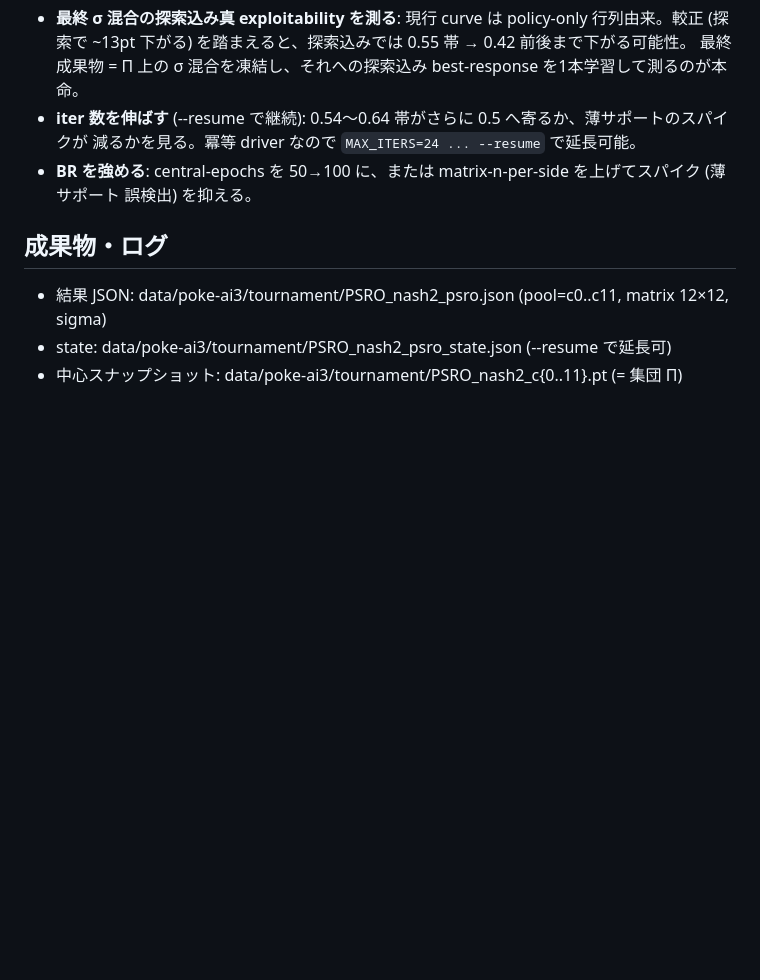
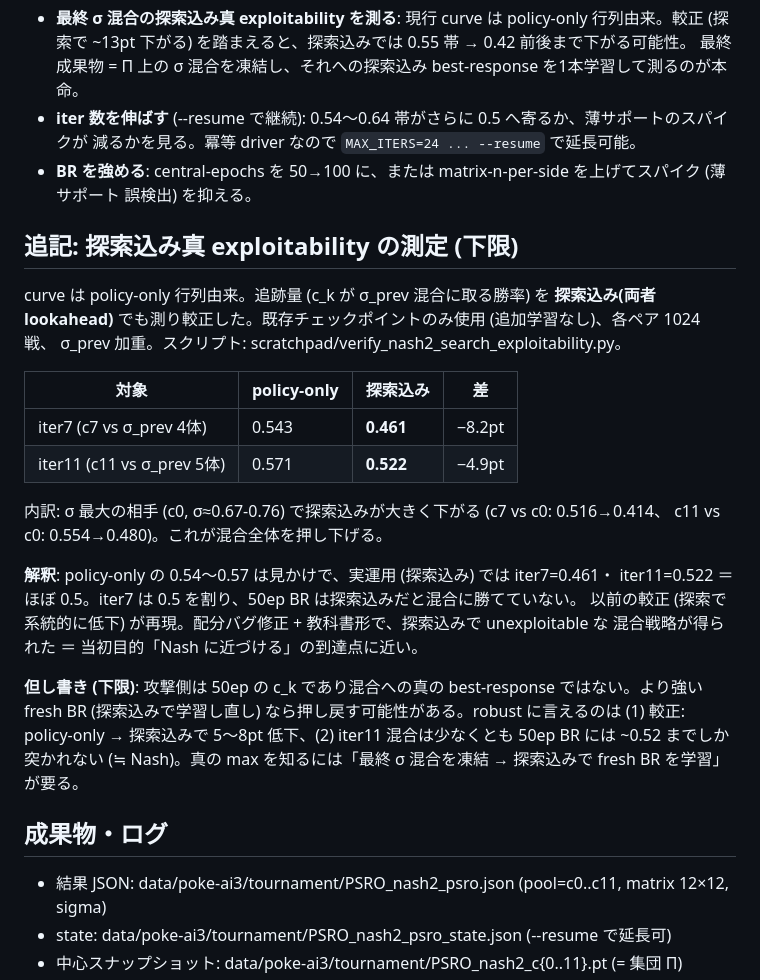
Before and after one commit to dochy-ksti/pokemon-nash-study, a Markdown page: experiments/poke-ai3/20260709_2153_メタNashPSRO本番_教科書形_nash2.md, the part around the change. Drawn GitHub-style; blank space fills up the shorter version.

Commit message:
実験記録追記: PSRO_nash2 の探索込み真exploitability (下限)。追跡量を両者lookaheadで再測定し iter7=0.461・iter11=0.522 (policy-onlyから5〜8pt低下、ほぼ0.5)。探索込みで unexploitable な混合が得られたと確認 (但し50ep BR攻撃の下限)

```diff
--- a/experiments/poke-ai3/20260709_2153_メタNashPSRO本番_教科書形_nash2.md
+++ b/experiments/poke-ai3/20260709_2153_メタNashPSRO本番_教科書形_nash2.md
@@ -79,6 +79,30 @@ iter11 σ=[0.667,0.062,0.049,0.081,0.14]:
 - **BR を強める**: central-epochs を 50→100 に、または matrix-n-per-side を上げてスパイク (薄サポート
   誤検出) を抑える。
 
+## 追記: 探索込み真 exploitability の測定 (下限)
+
+curve は policy-only 行列由来。追跡量 (c_k が σ_prev 混合に取る勝率) を **探索込み(両者
+lookahead)** でも測り較正した。既存チェックポイントのみ使用 (追加学習なし)、各ペア 1024 戦、
+σ_prev 加重。スクリプト: scratchpad/verify_nash2_search_exploitability.py。
+
+| 対象 | policy-only | 探索込み | 差 |
+|---|---|---|---|
+| iter7 (c7 vs σ_prev 4体) | 0.543 | **0.461** | −8.2pt |
+| iter11 (c11 vs σ_prev 5体) | 0.571 | **0.522** | −4.9pt |
+
+内訳: σ 最大の相手 (c0, σ≈0.67-0.76) で探索込みが大きく下がる (c7 vs c0: 0.516→0.414、
+c11 vs c0: 0.554→0.480)。これが混合全体を押し下げる。
+
+**解釈**: policy-only の 0.54〜0.57 は見かけで、実運用 (探索込み) では iter7=0.461・
+iter11=0.522 ＝ ほぼ 0.5。iter7 は 0.5 を割り、50ep BR は探索込みだと混合に勝てていない。
+以前の較正 (探索で系統的に低下) が再現。配分バグ修正 + 教科書形で、探索込みで unexploitable な
+混合戦略が得られた ＝ 当初目的「Nash に近づける」の到達点に近い。
+
+**但し書き (下限)**: 攻撃側は 50ep の c_k であり混合への真の best-response ではない。より強い
+fresh BR (探索込みで学習し直し) なら押し戻す可能性がある。robust に言えるのは (1) 較正:
+policy-only → 探索込みで 5〜8pt 低下、(2) iter11 混合は少なくとも 50ep BR には ~0.52 までしか
+突かれない (≒ Nash)。真の max を知るには「最終 σ 混合を凍結 → 探索込みで fresh BR を学習」が要る。
+
 ## 成果物・ログ
 
 - 結果 JSON: data/poke-ai3/tournament/PSRO_nash2_psro.json (pool=c0..c11, matrix 12×12, sigma)
```
